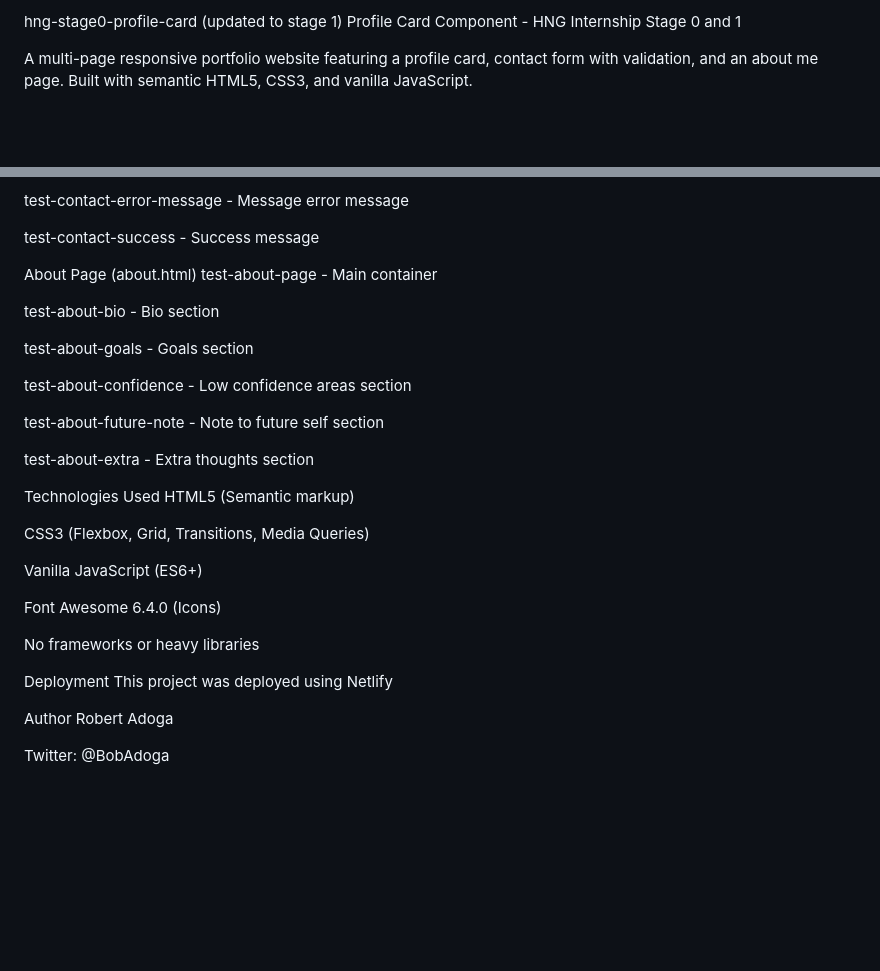
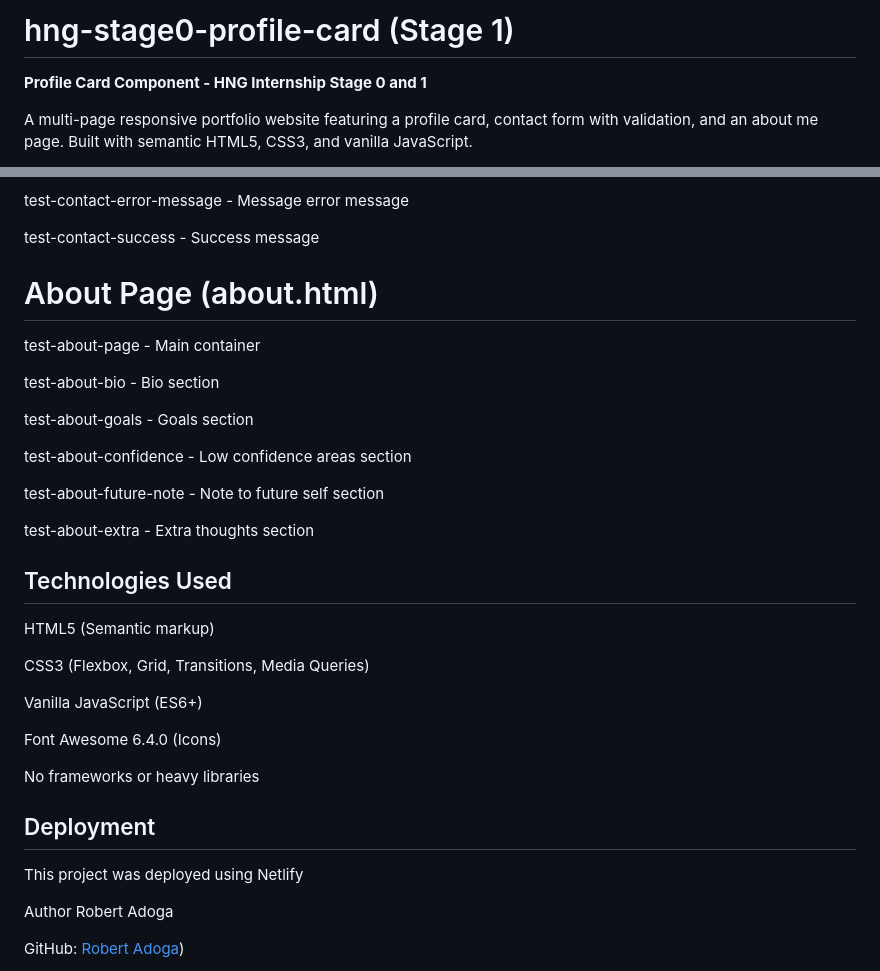
Before and after one commit to lilbobb/hng-stage0-profile-card, a Markdown page: README.md, 2 parts joined by grey strips. Drawn GitHub-style; blank space fills up the shorter version.

Commit message:
Revise README for Stage 1 updates and features
Updated README to reflect Stage 1 features and project structure.

```diff
--- a/README.md
+++ b/README.md
@@ -1,5 +1,5 @@
-hng-stage0-profile-card (updated to stage 1)
-Profile Card Component - HNG Internship Stage 0 and 1
+# hng-stage0-profile-card (Stage 1)
+**Profile Card Component - HNG Internship Stage 0 and 1**
 
 A multi-page responsive portfolio website featuring a profile card, contact form with validation, and an about me page. Built with semantic HTML5, CSS3, and vanilla JavaScript.
 
@@ -277,7 +263,7 @@ test-contact-error-message - Message error message
 
 test-contact-success - Success message
 
-About Page (about.html)
+# About Page (about.html)
 test-about-page - Main container
 
 test-about-bio - Bio section
@@ -290,7 +276,8 @@ test-about-future-note - Note to future self section
 
 test-about-extra - Extra thoughts section
 
-Technologies Used
+## Technologies Used
+
 HTML5 (Semantic markup)
 
 CSS3 (Flexbox, Grid, Transitions, Media Queries)
@@ -301,11 +288,12 @@ Font Awesome 6.4.0 (Icons)
 
 No frameworks or heavy libraries
 
-Deployment
+## Deployment
+
 This project was deployed using Netlify
 
 Author
 Robert Adoga
 
-Twitter: @BobAdoga
+GitHub: [Robert Adoga](https://github.com/lilbobb/))
 
```
Also changed, not shown: other parts of README.md (+70 -86 lines).
